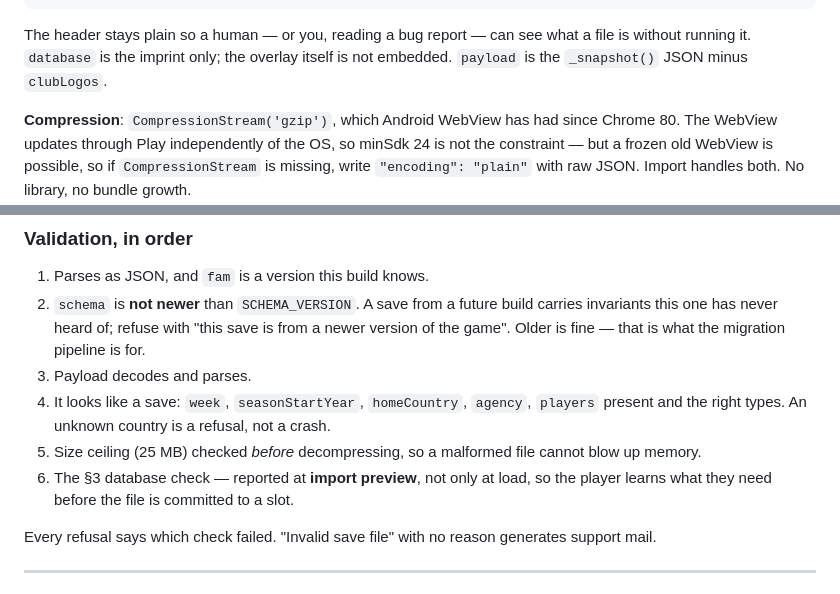
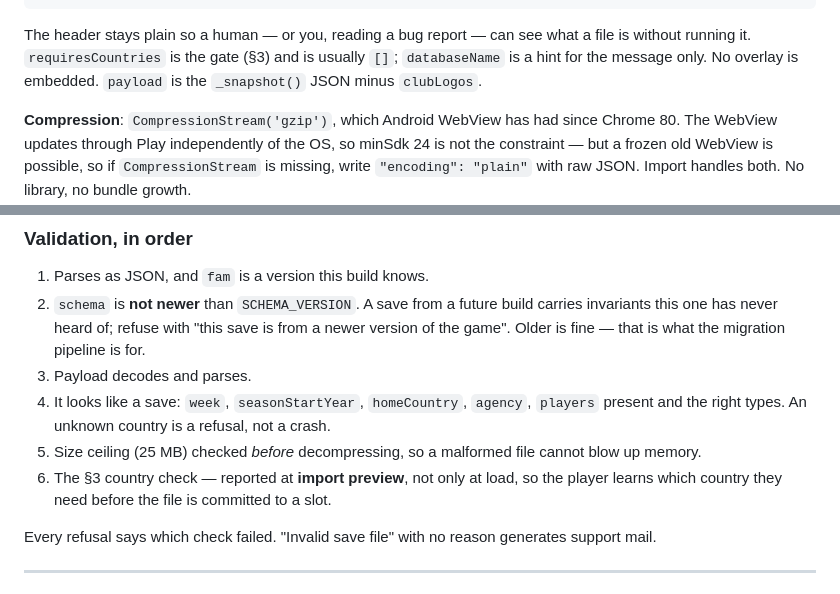
Before and after one commit to remoweirich/FootballAgent, a Markdown page: docs/save-export-design.md, 2 parts joined by grey strips. Rendered like a GitHub page.

````diff
--- a/docs/save-export-design.md
+++ b/docs/save-export-design.md
@@ -131,8 +155,8 @@ One file is one career. Extension `.fam`, named `<agency>-<season>-<date>.fam`.
 ```
 
 The header stays plain so a human — or you, reading a bug report — can see what a file is without
-running it. `database` is the imprint only; the overlay itself is not embedded. `payload` is the
-`_snapshot()` JSON minus `clubLogos`.
+running it. `requiresCountries` is the gate (§3) and is usually `[]`; `databaseName` is a hint for the
+message only. No overlay is embedded. `payload` is the `_snapshot()` JSON minus `clubLogos`.
 
 **Compression**: `CompressionStream('gzip')`, which Android WebView has had since Chrome 80. The
 WebView updates through Play independently of the OS, so minSdk 24 is not the constraint — but a
@@ -180,8 +204,8 @@ If all 5 slots are full, the player frees one first — the rule `createNamedSav
 4. It looks like a save: `week`, `seasonStartYear`, `homeCountry`, `agency`, `players` present and
    the right types. An unknown country is a refusal, not a crash.
 5. Size ceiling (25 MB) checked *before* decompressing, so a malformed file cannot blow up memory.
-6. The §3 database check — reported at **import preview**, not only at load, so the player learns
-   what they need before the file is committed to a slot.
+6. The §3 country check — reported at **import preview**, not only at load, so the player learns
+   which country they need before the file is committed to a slot.
 
 Every refusal says which check failed. "Invalid save file" with no reason generates support mail.
 
````
Also changed, not shown: other parts of docs/save-export-design.md (+77 -44 lines).
